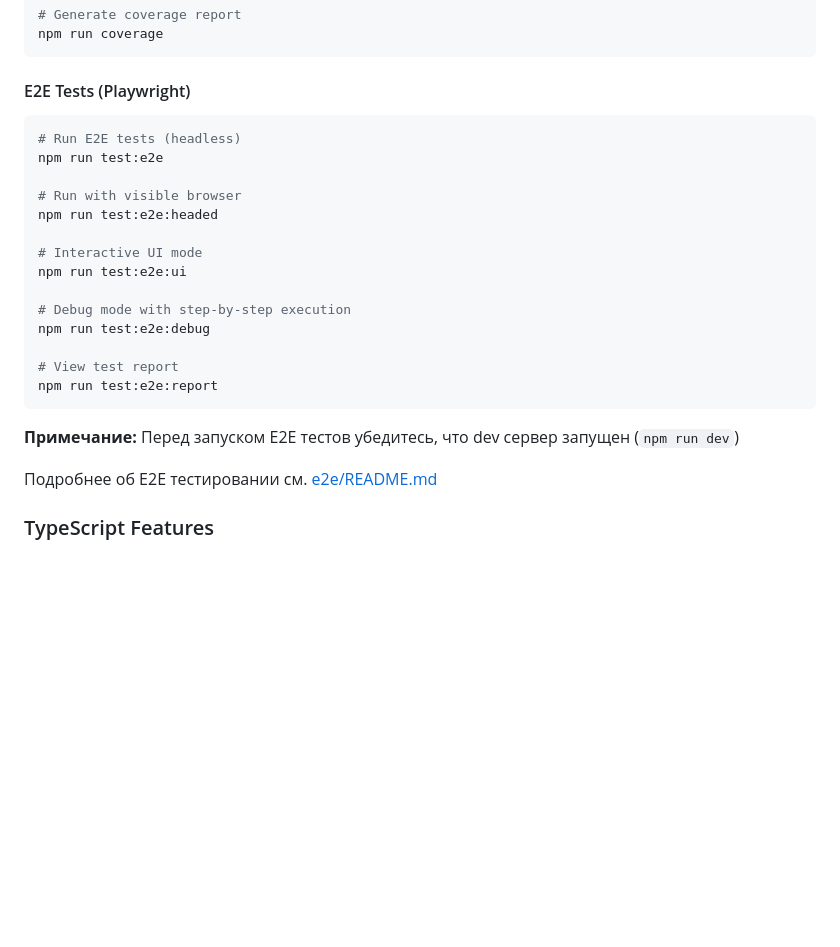
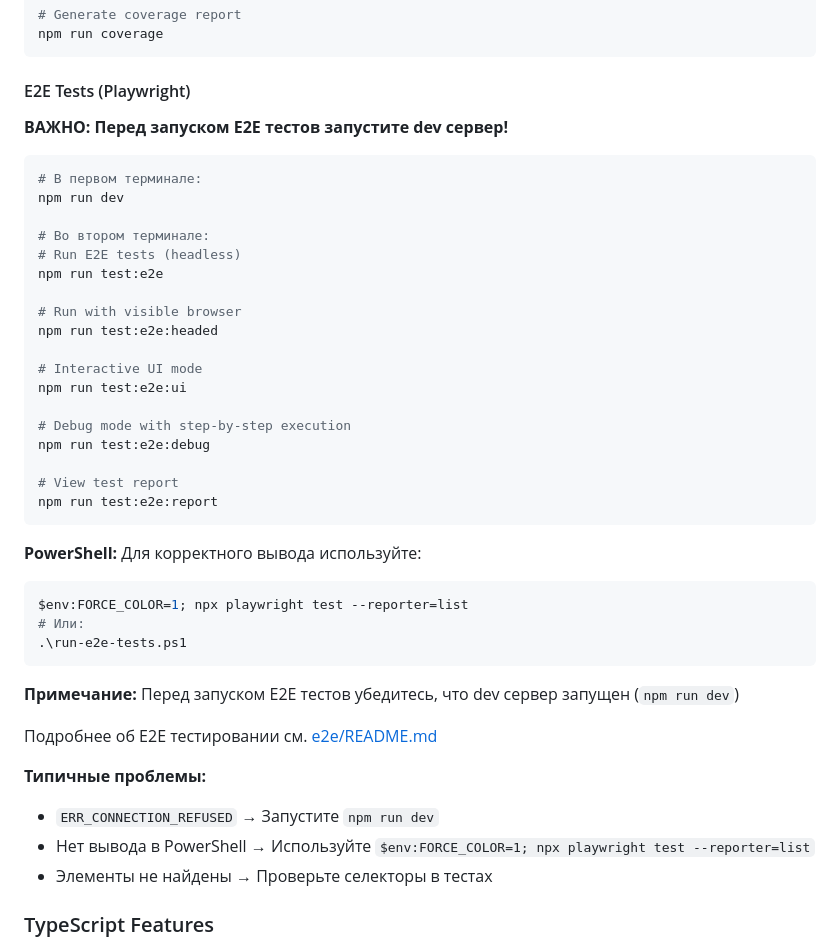
Before and after one commit to Kibnet/MathHelper, a Markdown page: README.md, the part around the change. GitHub-like rendering; blank space fills up the shorter version.

````diff
--- a/README.md
+++ b/README.md
@@ -175,7 +175,13 @@ npm run coverage
 
 #### E2E Tests (Playwright)
 
+**ВАЖНО: Перед запуском E2E тестов запустите dev сервер!**
+
 ```bash
+# В первом терминале:
+npm run dev
+
+# Во втором терминале:
 # Run E2E tests (headless)
 npm run test:e2e
 
@@ -192,9 +198,21 @@ npm run test:e2e:debug
 npm run test:e2e:report
 ```
 
+**PowerShell:** Для корректного вывода используйте:
+```bash
+$env:FORCE_COLOR=1; npx playwright test --reporter=list
+# Или:
+.\run-e2e-tests.ps1
+```
+
 **Примечание:** Перед запуском E2E тестов убедитесь, что dev сервер запущен (`npm run dev`)
 
 Подробнее об E2E тестировании см. [e2e/README.md](./e2e/README.md)
+
+**Типичные проблемы:**
+- `ERR_CONNECTION_REFUSED` → Запустите `npm run dev`
+- Нет вывода в PowerShell → Используйте `$env:FORCE_COLOR=1; npx playwright test --reporter=list`
+- Элементы не найдены → Проверьте селекторы в тестах
 
 ### TypeScript Features
 
````
Also changed, not shown: Agents.md (+75 -15 lines), 1 other file.
